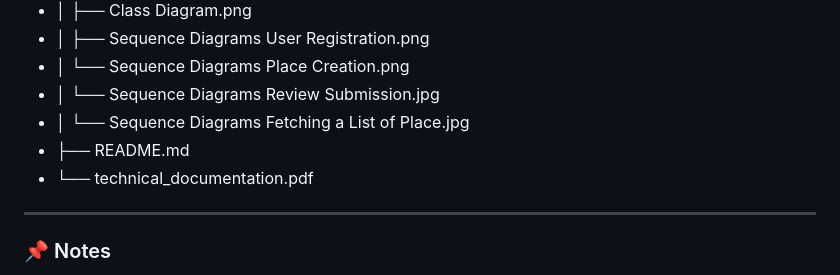
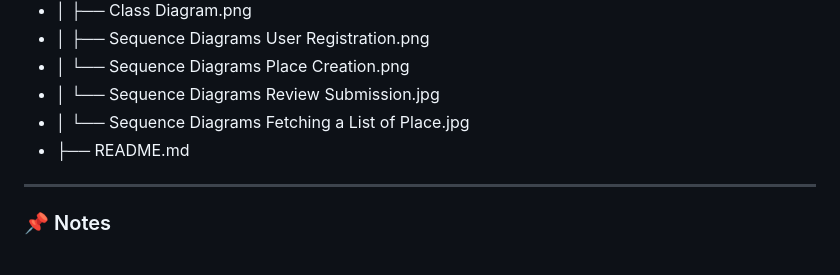
Before and after one commit to Leen2025/holbertonschool-hbnb, a Markdown page: part1/README.md, the part around the change. Rendered like a GitHub page.

```diff
--- a/part1/README.md
+++ b/part1/README.md
@@ -109,7 +109,7 @@ holbertonschool-hbnb/
 - │ └── Sequence Diagrams Review Submission.jpg
 - │ └── Sequence Diagrams Fetching a List of Place.jpg
 - ├── README.md
-- └── technical_documentation.pdf
+
 
 
 ---
```
